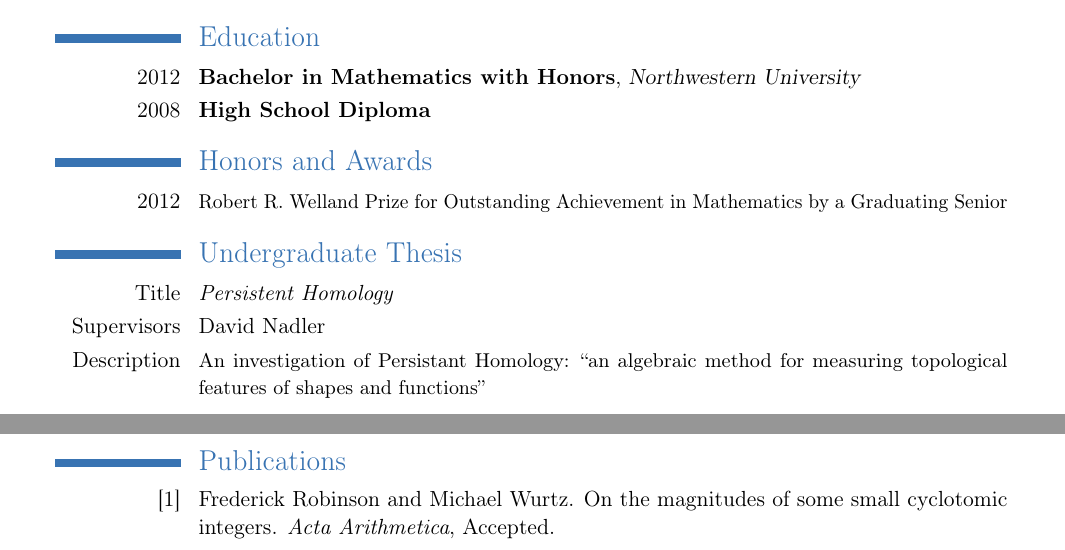
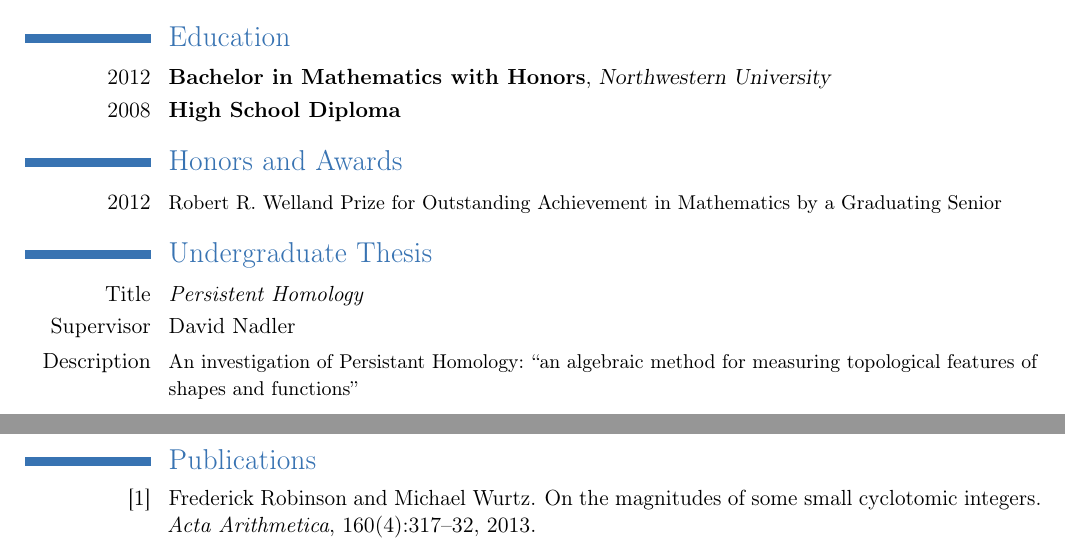
Before and after one commit to nieoh/cv, a LaTeX CV (FRobinson-CV.tex, which reads publications.bib): two parts of the page, joined at a grey line, cut so that both start at the same text. Compiled offline with pdfLaTeX.

Commit message:
Updated paper, changed margins

```diff
--- a/FRobinson-CV.tex
+++ b/FRobinson-CV.tex
@@ -8,7 +8,7 @@
 \usepackage[utf8]{inputenc}                   % replace by the encoding you are using
 
 % adjust the page margins
-\usepackage[scale=0.8]{geometry}
+\usepackage[scale=0.85]{geometry}
 %\setlength{\hintscolumnwidth}{3cm}						% if you want to change the width of the column with the dates
 %\AtBeginDocument{\setlength{\maketitlenamewidth}{6cm}}  % only for the classic theme, if you want to change the width of your name placeholder (to leave more space for your address details
 %\AtBeginDocument{\recomputelengths}                     % required when changes are made to page layout lengths
@@ -50,7 +50,7 @@
 
 \section{Undergraduate Thesis}
 \cvline{Title}{\emph{Persistent Homology}}
-\cvline{Supervisors}{David Nadler}
+\cvline{Supervisor}{David Nadler}
 \cvline{Description}{\small An investigation of Persistant Homology: ``an algebraic method for measuring topological features of shapes and functions''}
 
 \section{Computer skills}
--- a/publications.bib
+++ b/publications.bib
@@ -2,5 +2,8 @@
 	Author = {Frederick Robinson and Michael Wurtz},
 	Journal = {Acta Arithmetica},
+	Number = {4},
+	Pages = {317-32},
 	Title = {On the magnitudes of some small cyclotomic integers},
-	Year = {Accepted},
+	Volume = {160},
+	Year = {2013}
 }
```
Also changed, not shown: FRobinson-CV.pdf, publications.bib (2 more changed lines), 1 other file.
